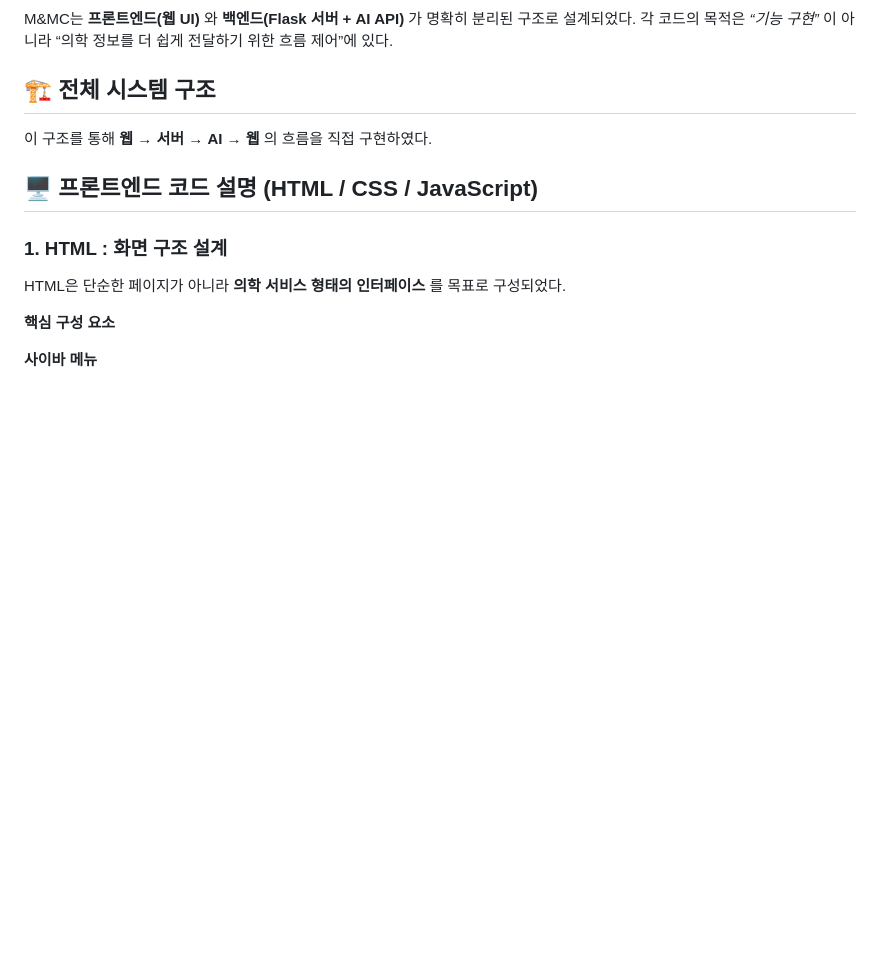
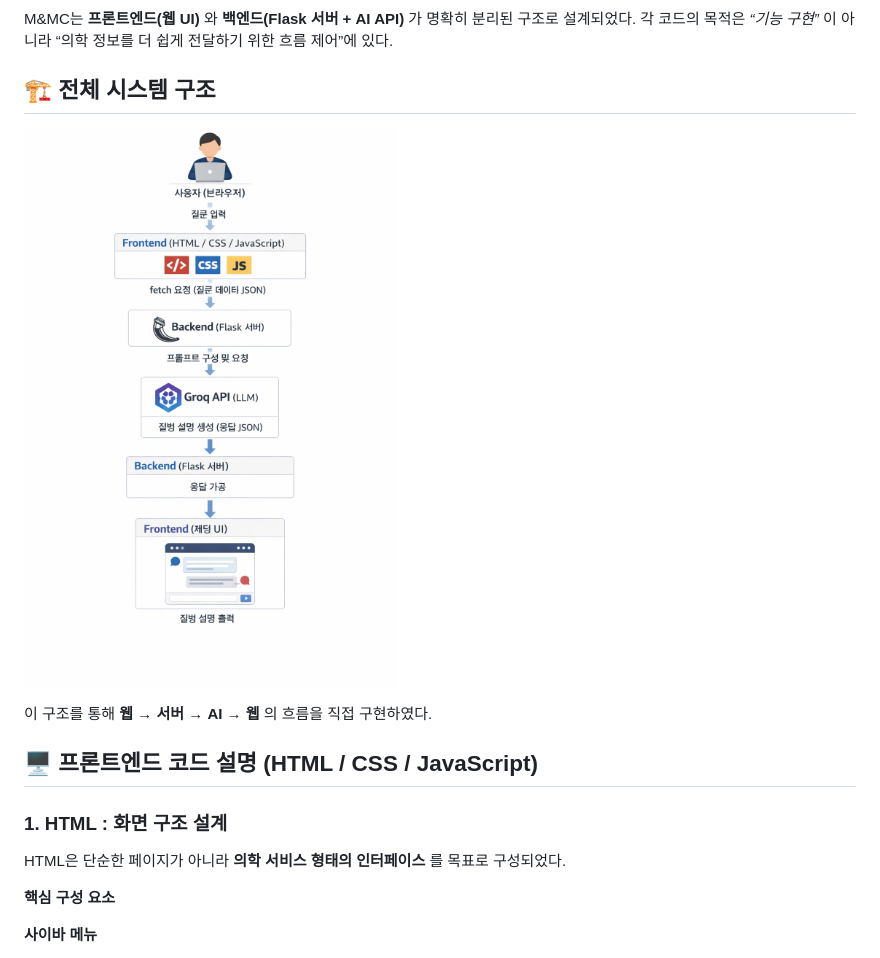
Before and after one commit to CHOMINJUN-127/M-MC, a Markdown page: README.md, the part around the change. Rendered like a GitHub page; blank space fills up the shorter version.

```diff
--- a/README.md
+++ b/README.md
@@ -102,7 +102,7 @@ M&MC는 __프론트엔드(웹 UI)__ 와 __백엔드(Flask 서버 + AI API)__ 가
 
 ## 🏗️ 전체 시스템 구조
 
-
+![웹 구조 설명](https://github.com/CHOMINJUN-127/M-MC/blob/main/%EC%9B%B9%20%EA%B5%AC%EC%A1%B0%20%EC%84%A4%EB%AA%85.png)
 
 이 구조를 통해 __웹 → 서버 → AI → 웹__ 의 흐름을 직접 구현하였다.
 
```
